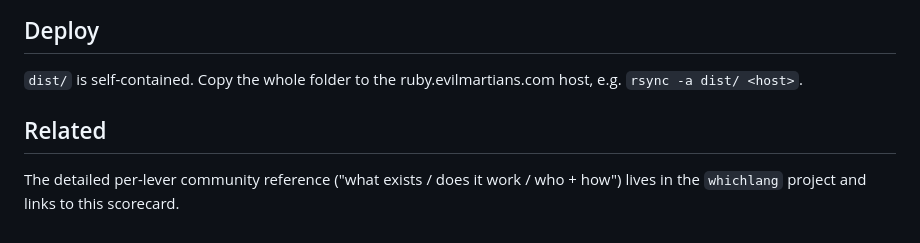
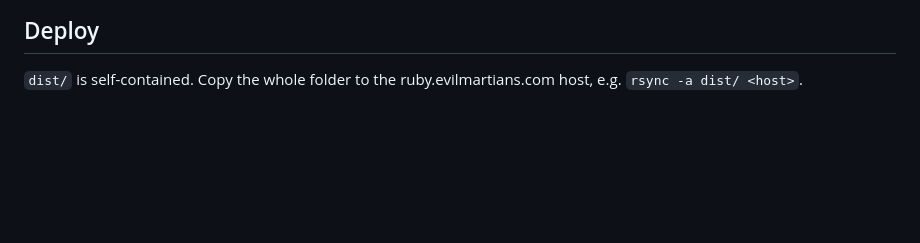
Before and after one commit to irinanazarova/ruby-scorecard, a Markdown page: README.md, the part around the change. Rendered like a GitHub page; blank space fills up the shorter version.

Commit message:
Remove 'Related' section from README
Removed the 'Related' section from the README.

```diff
--- a/README.md
+++ b/README.md
@@ -147,8 +147,3 @@ does) or wire a search API. Then rebuild.
 
 `dist/` is self-contained. Copy the whole folder to the ruby.evilmartians.com host, e.g.
 `rsync -a dist/ <host>`.
-
-## Related
-
-The detailed per-lever community reference ("what exists / does it work / who + how") lives in the
-`whichlang` project and links to this scorecard.
```
